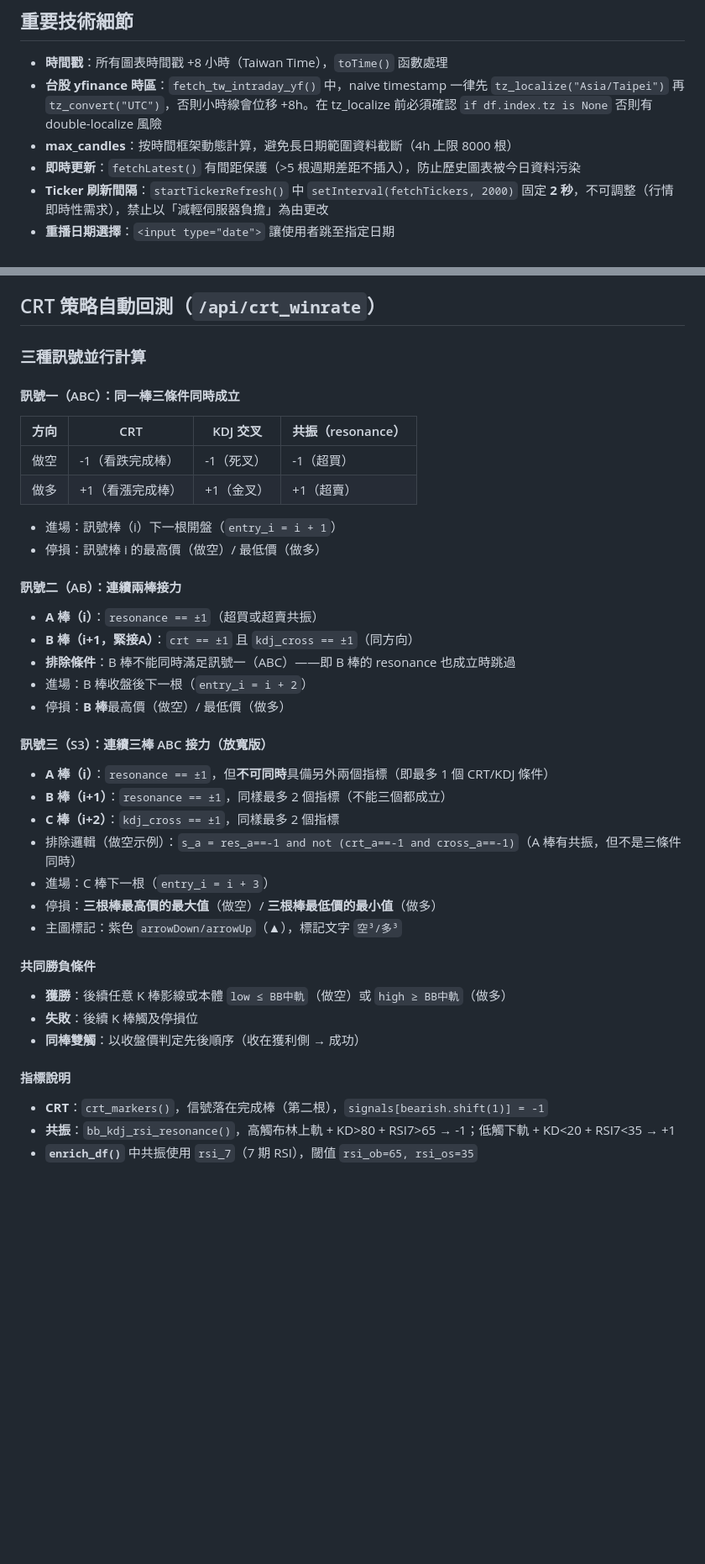
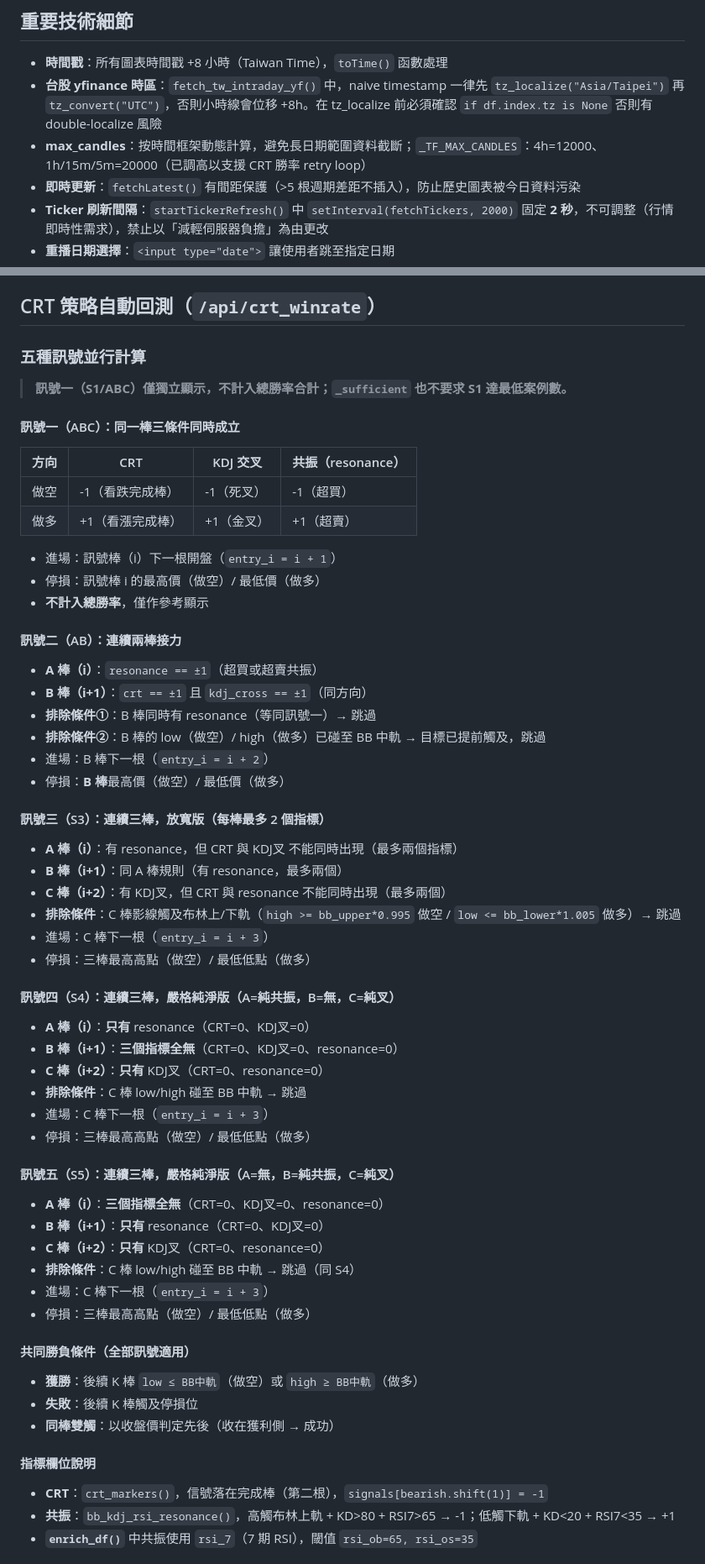
Before and after one commit to joanzzgo-jpg/trading-backtest, a Markdown page: claude.md, 2 parts joined by grey strips. Shown at 84% size. GitHub-like rendering; blank space fills up the shorter version.

```diff
--- a/claude.md
+++ b/claude.md
@@ -84,7 +84,7 @@
 ## 重要技術細節
 - **時間戳**：所有圖表時間戳 +8 小時（Taiwan Time），`toTime()` 函數處理
 - **台股 yfinance 時區**：`fetch_tw_intraday_yf()` 中，naive timestamp 一律先 `tz_localize("Asia/Taipei")` 再 `tz_convert("UTC")`，否則小時線會位移 +8h。在 tz_localize 前必須確認 `if df.index.tz is None` 否則有 double-localize 風險
-- **max_candles**：按時間框架動態計算，避免長日期範圍資料截斷（4h 上限 8000 根）
+- **max_candles**：按時間框架動態計算，避免長日期範圍資料截斷；`_TF_MAX_CANDLES`：4h=12000、1h/15m/5m=20000（已調高以支援 CRT 勝率 retry loop）
 - **即時更新**：`fetchLatest()` 有間距保護（>5 根週期差距不插入），防止歷史圖表被今日資料污染
 - **Ticker 刷新間隔**：`startTickerRefresh()` 中 `setInterval(fetchTickers, 2000)` 固定 **2 秒**，不可調整（行情即時性需求），禁止以「減輕伺服器負擔」為由更改
 - **重播日期選擇**：`<input type="date">` 讓使用者跳至指定日期
@@ -110,7 +110,9 @@
 
 ## CRT 策略自動回測（`/api/crt_winrate`）
 
-### 三種訊號並行計算
+### 五種訊號並行計算
+
+> **訊號一（S1/ABC）僅獨立顯示，不計入總勝率合計；`_sufficient` 也不要求 S1 達最低案例數。**
 
 #### 訊號一（ABC）：同一棒三條件同時成立
 | 方向 | CRT | KDJ 交叉 | 共振（resonance） |
@@ -120,29 +122,46 @@
 
 - 進場：訊號棒（i）下一根開盤（`entry_i = i + 1`）
 - 停損：訊號棒 i 的最高價（做空）/ 最低價（做多）
+- **不計入總勝率**，僅作參考顯示
 
 #### 訊號二（AB）：連續兩棒接力
 - **A 棒（i）**：`resonance == ±1`（超買或超賣共振）
-- **B 棒（i+1，緊接A）**：`crt == ±1` 且 `kdj_cross == ±1`（同方向）
-- **排除條件**：B 棒不能同時滿足訊號一（ABC）——即 B 棒的 resonance 也成立時跳過
-- 進場：B 棒收盤後下一根（`entry_i = i + 2`）
+- **B 棒（i+1）**：`crt == ±1` 且 `kdj_cross == ±1`（同方向）
+- **排除條件①**：B 棒同時有 resonance（等同訊號一）→ 跳過
+- **排除條件②**：B 棒的 low（做空）/ high（做多）已碰至 BB 中軌 → 目標已提前觸及，跳過
+- 進場：B 棒下一根（`entry_i = i + 2`）
 - 停損：**B 棒**最高價（做空）/ 最低價（做多）
 
-#### 訊號三（S3）：連續三棒 ABC 接力（放寬版）
-- **A 棒（i）**：`resonance == ±1`，但**不可同時**具備另外兩個指標（即最多 1 個 CRT/KDJ 條件）
-- **B 棒（i+1）**：`resonance == ±1`，同樣最多 2 個指標（不能三個都成立）
-- **C 棒（i+2）**：`kdj_cross == ±1`，同樣最多 2 個指標
-- 排除邏輯（做空示例）：`s_a = res_a==-1 and not (crt_a==-1 and cross_a==-1)`（A 棒有共振，但不是三條件同時）
+#### 訊號三（S3）：連續三棒，放寬版（每棒最多 2 個指標）
+- **A 棒（i）**：有 resonance，但 CRT 與 KDJ叉 不能同時出現（最多兩個指標）
+- **B 棒（i+1）**：同 A 棒規則（有 resonance，最多兩個）
+- **C 棒（i+2）**：有 KDJ叉，但 CRT 與 resonance 不能同時出現（最多兩個）
+- **排除條件**：C 棒影線觸及布林上/下軌（`high >= bb_upper*0.995` 做空 / `low <= bb_lower*1.005` 做多）→ 跳過
 - 進場：C 棒下一根（`entry_i = i + 3`）
-- 停損：**三根棒最高價的最大值**（做空）/ **三根棒最低價的最小值**（做多）
-- 主圖標記：紫色 `arrowDown/arrowUp`（▲），標記文字 `空³/多³`
+- 停損：三棒最高高點（做空）/ 最低低點（做多）
 
-#### 共同勝負條件
-- **獲勝**：後續任意 K 棒影線或本體 `low ≤ BB中軌`（做空）或 `high ≥ BB中軌`（做多）
+#### 訊號四（S4）：連續三棒，嚴格純淨版（A=純共振，B=無，C=純叉）
+- **A 棒（i）**：**只有** resonance（CRT=0、KDJ叉=0）
+- **B 棒（i+1）**：**三個指標全無**（CRT=0、KDJ叉=0、resonance=0）
+- **C 棒（i+2）**：**只有** KDJ叉（CRT=0、resonance=0）
+- **排除條件**：C 棒 low/high 碰至 BB 中軌 → 跳過
+- 進場：C 棒下一根（`entry_i = i + 3`）
+- 停損：三棒最高高點（做空）/ 最低低點（做多）
+
+#### 訊號五（S5）：連續三棒，嚴格純淨版（A=無，B=純共振，C=純叉）
+- **A 棒（i）**：**三個指標全無**（CRT=0、KDJ叉=0、resonance=0）
+- **B 棒（i+1）**：**只有** resonance（CRT=0、KDJ叉=0）
+- **C 棒（i+2）**：**只有** KDJ叉（CRT=0、resonance=0）
+- **排除條件**：C 棒 low/high 碰至 BB 中軌 → 跳過（同 S4）
+- 進場：C 棒下一根（`entry_i = i + 3`）
+- 停損：三棒最高高點（做空）/ 最低低點（做多）
+
+#### 共同勝負條件（全部訊號適用）
+- **獲勝**：後續 K 棒 `low ≤ BB中軌`（做空）或 `high ≥ BB中軌`（做多）
 - **失敗**：後續 K 棒觸及停損位
-- **同棒雙觸**：以收盤價判定先後順序（收在獲利側 → 成功）
+- **同棒雙觸**：以收盤價判定先後（收在獲利側 → 成功）
 
-#### 指標說明
+#### 指標欄位說明
 - **CRT**：`crt_markers()`，信號落在完成棒（第二根），`signals[bearish.shift(1)] = -1`
 - **共振**：`bb_kdj_rsi_resonance()`，高觸布林上軌 + KD>80 + RSI7>65 → -1；低觸下軌 + KD<20 + RSI7<35 → +1
 - **`enrich_df()`** 中共振使用 `rsi_7`（7 期 RSI），閾值 `rsi_ob=65, rsi_os=35`
```
Also changed, not shown: other parts of claude.md (+32 -24 lines).
